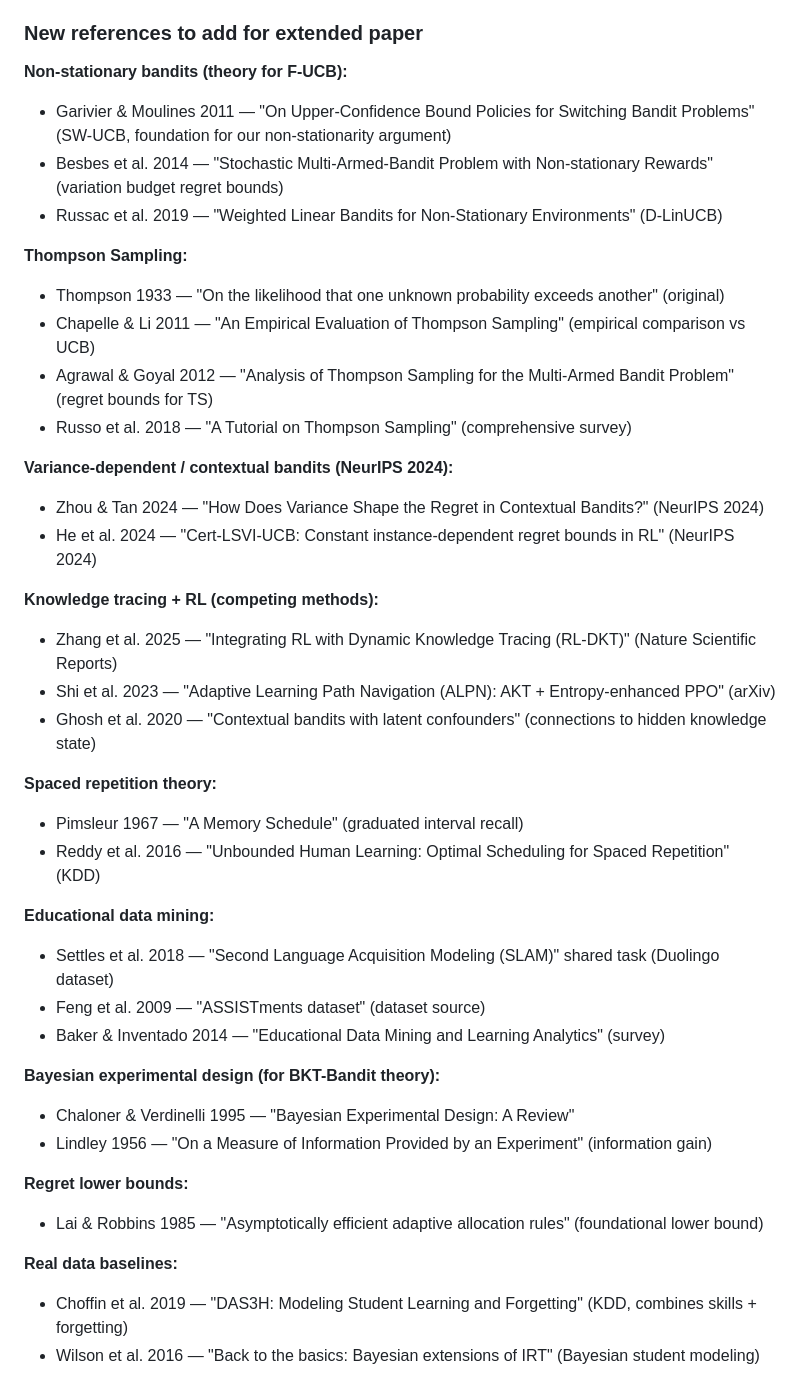
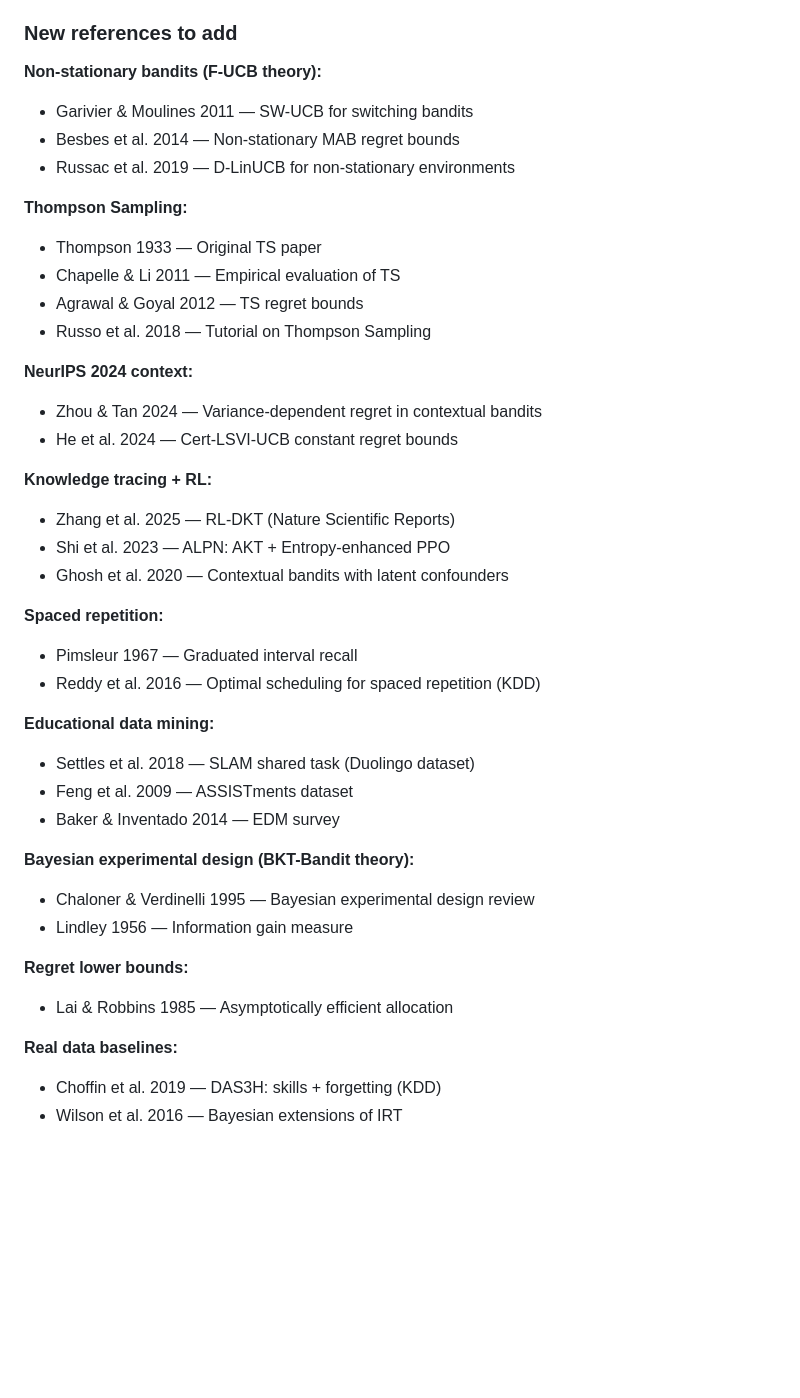
Before and after one commit to yradwan147/RLUCB, a Markdown page: WORKLOG.md, the part around one of its changes. Rendered like a GitHub page; blank space fills up the shorter version.

```diff
--- a/WORKLOG.md
+++ b/WORKLOG.md
@@ -81,44 +85,44 @@
 - VanLehn 2011 — ITS effectiveness review
 - Towers et al. 2024 — Gymnasium
 
-### New references to add for extended paper
+### New references to add
 
-**Non-stationary bandits (theory for F-UCB):**
-- Garivier & Moulines 2011 — "On Upper-Confidence Bound Policies for Switching Bandit Problems" (SW-UCB, foundation for our non-stationarity argument)
-- Besbes et al. 2014 — "Stochastic Multi-Armed-Bandit Problem with Non-stationary Rewards" (variation budget regret bounds)
-- Russac et al. 2019 — "Weighted Linear Bandits for Non-Stationary Environments" (D-LinUCB)
+**Non-stationary bandits (F-UCB theory):**
+- Garivier & Moulines 2011 — SW-UCB for switching bandits
+- Besbes et al. 2014 — Non-stationary MAB regret bounds
+- Russac et al. 2019 — D-LinUCB for non-stationary environments
 
 **Thompson Sampling:**
-- Thompson 1933 — "On the likelihood that one unknown probability exceeds another" (original)
-- Chapelle & Li 2011 — "An Empirical Evaluation of Thompson Sampling" (empirical comparison vs UCB)
-- Agrawal & Goyal 2012 — "Analysis of Thompson Sampling for the Multi-Armed Bandit Problem" (regret bounds for TS)
-- Russo et al. 2018 — "A Tutorial on Thompson Sampling" (comprehensive survey)
+- Thompson 1933 — Original TS paper
+- Chapelle & Li 2011 — Empirical evaluation of TS
+- Agrawal & Goyal 2012 — TS regret bounds
+- Russo et al. 2018 — Tutorial on Thompson Sampling
 
-**Variance-dependent / contextual bandits (NeurIPS 2024):**
-- Zhou & Tan 2024 — "How Does Variance Shape the Regret in Contextual Bandits?" (NeurIPS 2024)
-- He et al. 2024 — "Cert-LSVI-UCB: Constant instance-dependent regret bounds in RL" (NeurIPS 2024)
+**NeurIPS 2024 context:**
+- Zhou & Tan 2024 — Variance-dependent regret in contextual bandits
+- He et al. 2024 — Cert-LSVI-UCB constant regret bounds
 
-**Knowledge tracing + RL (competing methods):**
-- Zhang et al. 2025 — "Integrating RL with Dynamic Knowledge Tracing (RL-DKT)" (Nature Scientific Reports)
-- Shi et al. 2023 — "Adaptive Learning Path Navigation (ALPN): AKT + Entropy-enhanced PPO" (arXiv)
-- Ghosh et al. 2020 — "Contextual bandits with latent confounders" (connections to hidden knowledge state)
+**Knowledge tracing + RL:**
+- Zhang et al. 2025 — RL-DKT (Nature Scientific Reports)
+- Shi et al. 2023 — ALPN: AKT + Entropy-enhanced PPO
+- Ghosh et al. 2020 — Contextual bandits with latent confounders
 
-**Spaced repetition theory:**
-- Pimsleur 1967 — "A Memory Schedule" (graduated interval recall)
-- Reddy et al. 2016 — "Unbounded Human Learning: Optimal Scheduling for Spaced Repetition" (KDD)
+**Spaced repetition:**
+- Pimsleur 1967 — Graduated interval recall
+- Reddy et al. 2016 — Optimal scheduling for spaced repetition (KDD)
 
 **Educational data mining:**
-- Settles et al. 2018 — "Second Language Acquisition Modeling (SLAM)" shared task (Duolingo dataset)
-- Feng et al. 2009 — "ASSISTments dataset" (dataset source)
-- Baker & Inventado 2014 — "Educational Data Mining and Learning Analytics" (survey)
+- Settles et al. 2018 — SLAM shared task (Duolingo dataset)
+- Feng et al. 2009 — ASSISTments dataset
+- Baker & Inventado 2014 — EDM survey
 
-**Bayesian experimental design (for BKT-Bandit theory):**
-- Chaloner & Verdinelli 1995 — "Bayesian Experimental Design: A Review"
-- Lindley 1956 — "On a Measure of Information Provided by an Experiment" (information gain)
+**Bayesian experimental design (BKT-Bandit theory):**
+- Chaloner & Verdinelli 1995 — Bayesian experimental design review
+- Lindley 1956 — Information gain measure
 
 **Regret lower bounds:**
-- Lai & Robbins 1985 — "Asymptotically efficient adaptive allocation rules" (foundational lower bound)
+- Lai & Robbins 1985 — Asymptotically efficient allocation
 
 **Real data baselines:**
-- Choffin et al. 2019 — "DAS3H: Modeling Student Learning and Forgetting" (KDD, combines skills + forgetting)
-- Wilson et al. 2016 — "Back to the basics: Bayesian extensions of IRT" (Bayesian student modeling)
+- Choffin et al. 2019 — DAS3H: skills + forgetting (KDD)
+- Wilson et al. 2016 — Bayesian extensions of IRT
```
Also changed, not shown: other parts of WORKLOG.md (+54 -50 lines).
